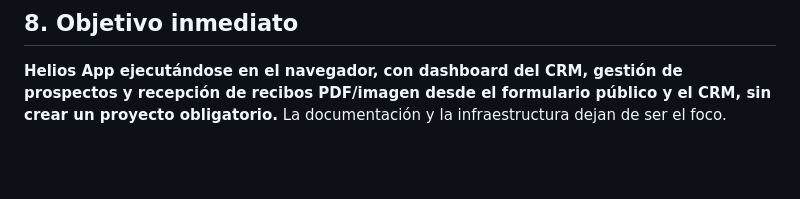
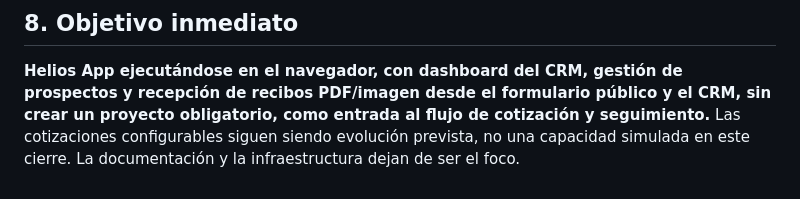
Before and after one commit to FcoGuadarrama/heliosapp, a Markdown page: docs/product-requirements.md, the part around the change. GitHub-like rendering; blank space fills up the shorter version.

Commit message:
docs: clarify intake as the entry to quotation follow-up

```diff
--- a/docs/product-requirements.md
+++ b/docs/product-requirements.md
@@ -160,4 +160,6 @@ recibir el primer recibo. No se amplían durante el cierre de F1.
 
 **Helios App ejecutándose en el navegador, con dashboard del CRM, gestión de prospectos
 y recepción de recibos PDF/imagen desde el formulario público y el CRM, sin crear un
-proyecto obligatorio.** La documentación y la infraestructura dejan de ser el foco.
+proyecto obligatorio, como entrada al flujo de cotización y seguimiento.** Las
+cotizaciones configurables siguen siendo evolución prevista, no una capacidad simulada
+en este cierre. La documentación y la infraestructura dejan de ser el foco.
```
